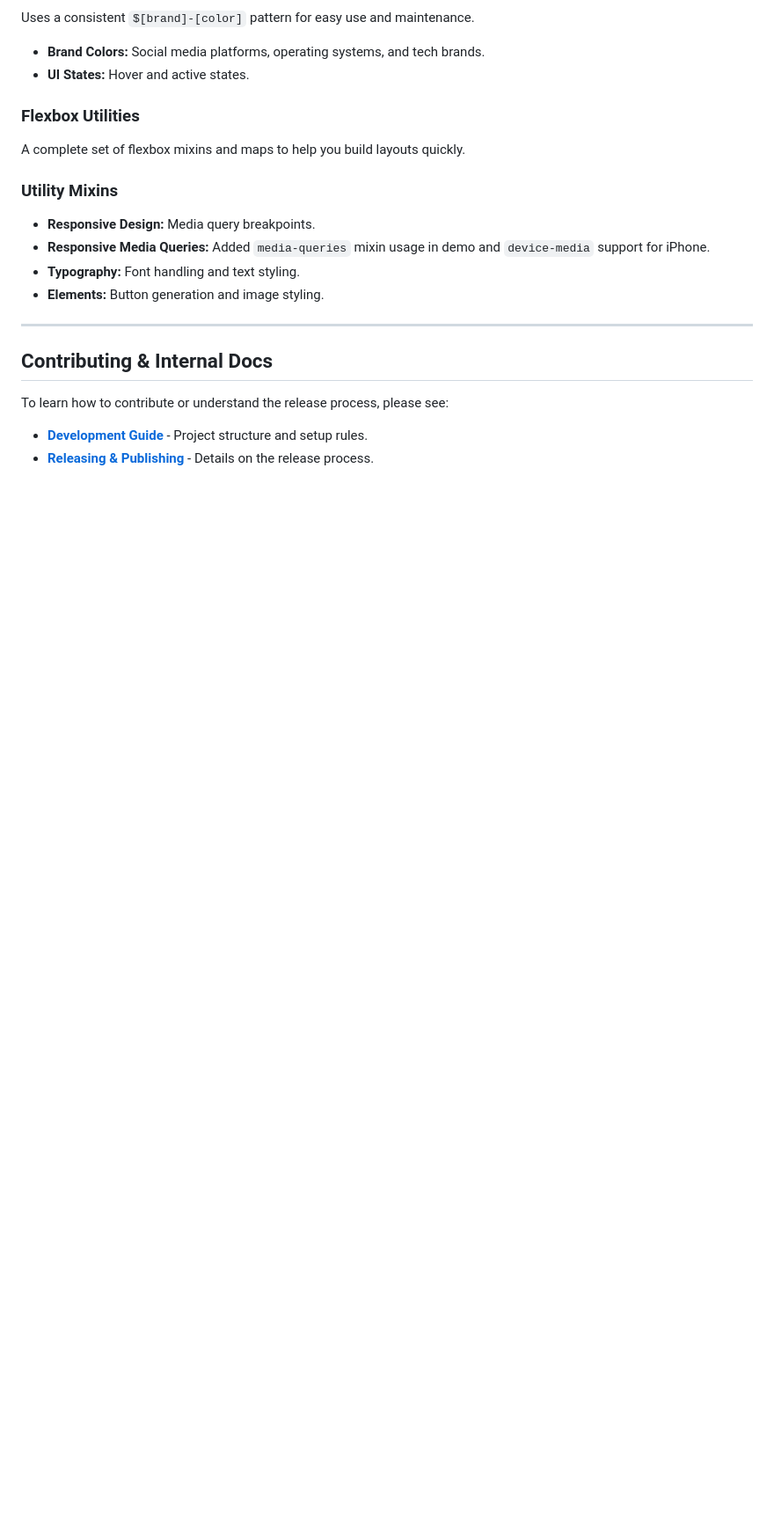
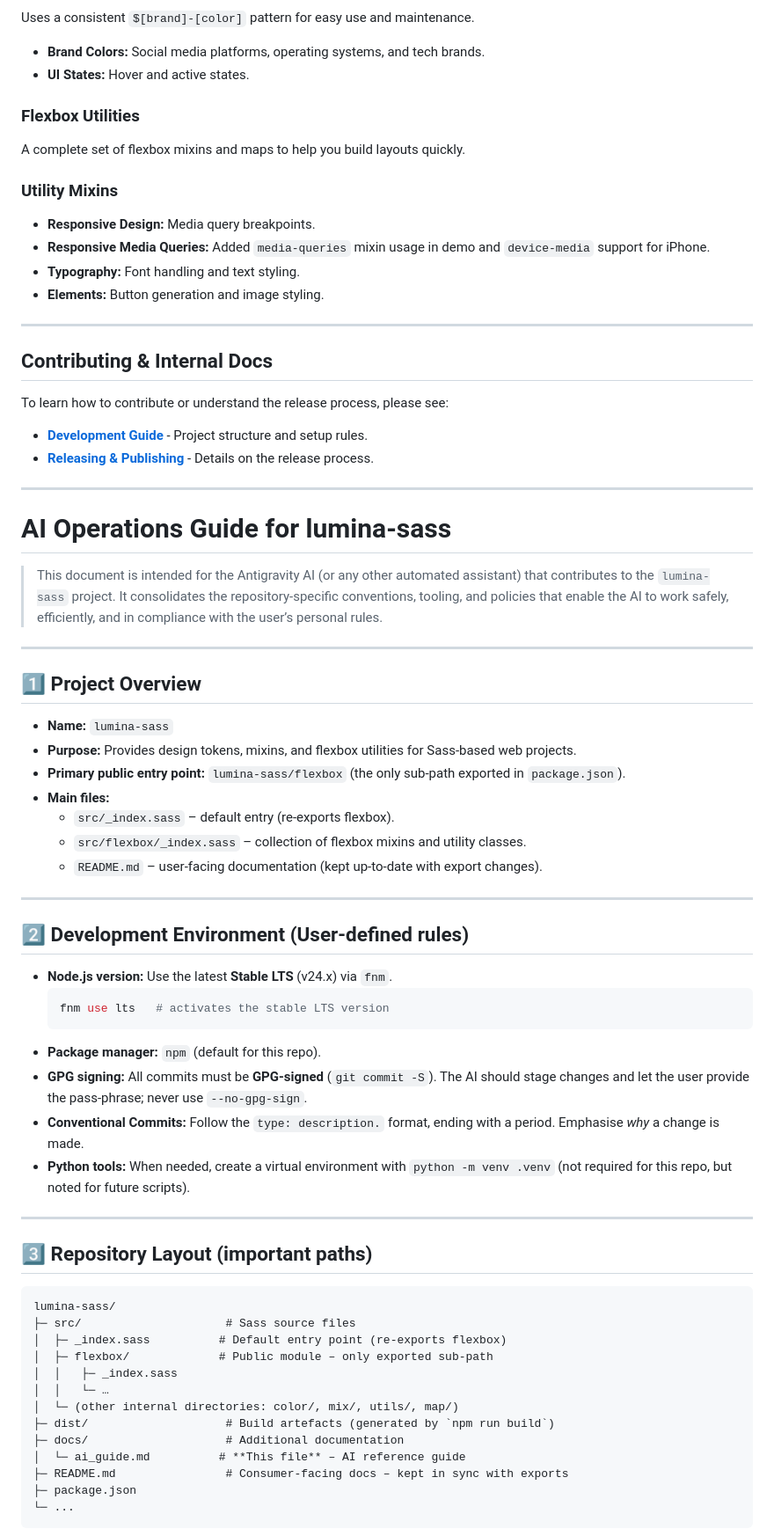
Before and after one commit to NexusWeave/ux-lumina-sass, a Markdown page: README.md, the part around one of its changes. Shown at 88% size. Rendered like a GitHub page; blank space fills up the shorter version.

````diff
--- a/README.md
+++ b/README.md
@@ -117,3 +106,51 @@ To learn how to contribute or understand the release process, please see:
 - [**Development Guide**](docs/developer/development.md) - Project structure and setup rules.
 - [**Releasing & Publishing**](docs/developer/releasing.md) - Details on the release process.
 
+---
+
+# AI Operations Guide for **lumina-sass**
+
+> This document is intended for the Antigravity AI (or any other automated assistant) that contributes to the `lumina-sass` project. It consolidates the repository‑specific conventions, tooling, and policies that enable the AI to work safely, efficiently, and in compliance with the user’s personal rules.
+
+---
+
+## 1️⃣ Project Overview
+- **Name:** `lumina-sass`
+- **Purpose:** Provides design tokens, mixins, and flexbox utilities for Sass‑based web projects.
+- **Primary public entry point:** `lumina-sass/flexbox` (the only sub‑path exported in `package.json`).
+- **Main files:**
+  - `src/_index.sass` – default entry (re‑exports flexbox).
+  - `src/flexbox/_index.sass` – collection of flexbox mixins and utility classes.
+  - `README.md` – user‑facing documentation (kept up‑to‑date with export changes).
+
+---
+
+## 2️⃣ Development Environment (User‑defined rules)
+- **Node.js version:** Use the latest **Stable LTS** (v24.x) via `fnm`.
+  ```bash
+  fnm use lts   # activates the stable LTS version
+  ```
+- **Package manager:** `npm` (default for this repo).
+- **GPG signing:** All commits must be **GPG‑signed** (`git commit -S`). The AI should stage changes and let the user provide the pass‑phrase; never use `--no-gpg-sign`.
+- **Conventional Commits:** Follow the `type: description.` format, ending with a period. Emphasise *why* a change is made.
+- **Python tools:** When needed, create a virtual environment with `python -m venv .venv` (not required for this repo, but noted for future scripts).
+
+---
+
+## 3️⃣ Repository Layout (important paths)
+```
+lumina-sass/
+├─ src/                     # Sass source files
+│  ├─ _index.sass          # Default entry point (re‑exports flexbox)
+│  ├─ flexbox/             # Public module – only exported sub‑path
+│  │   ├─ _index.sass
+│  │   └─ …
+│  └─ (other internal directories: color/, mix/, utils/, map/)
+├─ dist/                    # Build artefacts (generated by `npm run build`)
+├─ docs/                    # Additional documentation
+│  └─ ai_guide.md          # **This file** – AI reference guide
+├─ README.md                # Consumer‑facing docs – kept in sync with exports
+├─ package.json
+└─ ...
+```
+
````
Also changed, not shown: other parts of README.md (+103 -32 lines).
